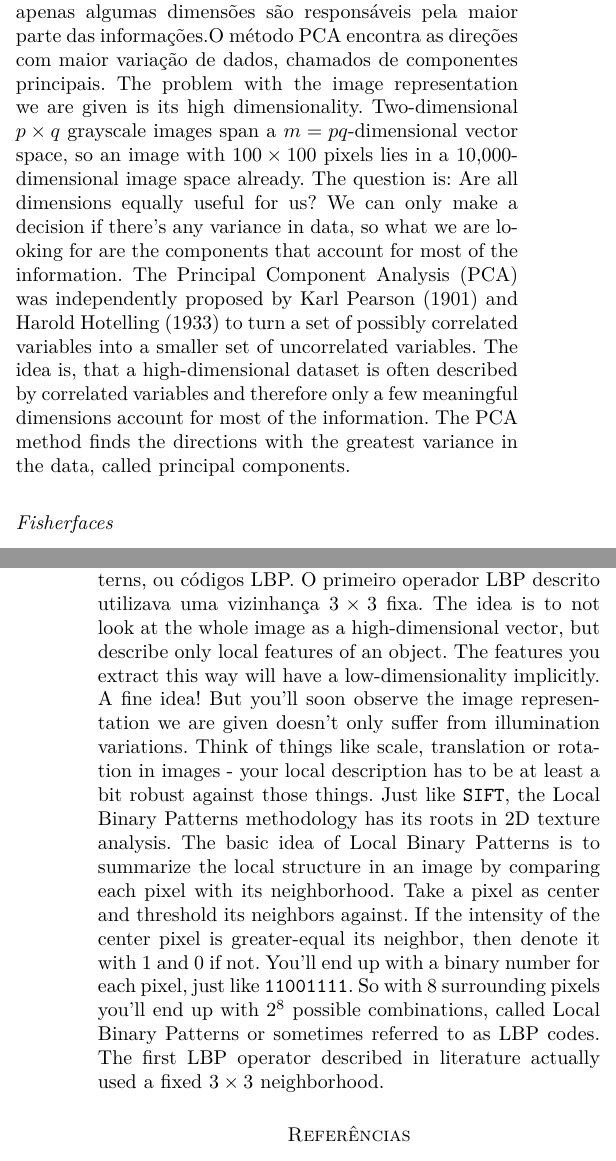
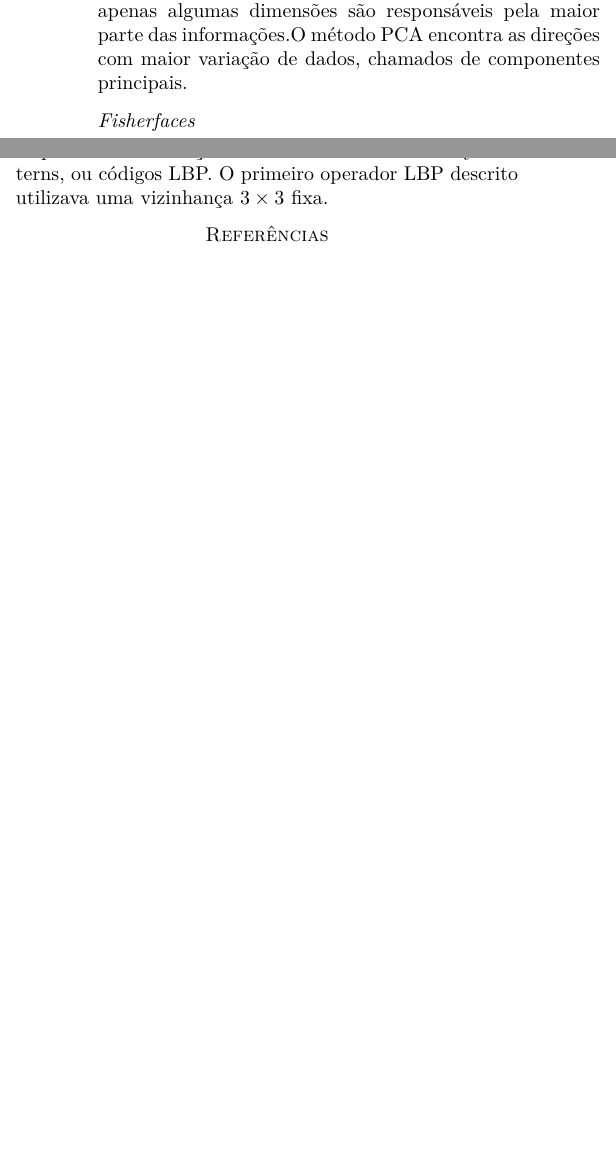
Before and after one commit to Ziul/pdi-final, a LaTeX paper (main.tex, which reads conteudo/conteudo.tex): two parts of the columns of pages 2 and 3 of 3 before the commit and two parts of the columns of page 2 of 2 after it, joined at a grey line, cut so that both start at the same text, the shorter picture padded with empty space. Compiled offline with pdfLaTeX; a LaTeX package or settings file that is missing is left out.

Commit message:
Os trechos em inglês foram comentados.

```diff
--- a/conteudo/conteudo.tex
+++ b/conteudo/conteudo.tex
@@ -19,6 +19,6 @@ The Eigenfaces method described in \cite{eigenfaces} took a holistic approach to
 
 Recentemente diversos métodos para reconhecimento de características faciais surgiram. Para evitar a grande quantidade de dimensões nos dados de entrada apenas certas regiões de uma imagem são descritas. Espera-se que as características utilizadas sejam mais robustas contra obstrução, iluminação e quantidades pequenas de amostras. Algorítimos utilizados para obtenção de características locais são: Gabor Wavelets \cite{wiskott1997face}, transformada discreta de cosenos \cite{messer2006performance} e padrões binários locais \cite{binaryface}.A melhor maneira de preservar informação espacial ao aplicar um método de obtenção local ainda é uma questão aberta para pesquisa, pois a informação espacial é potencialmente últil.
-Recently various methods for a local feature extraction emerged. To avoid the high-dimensionality of the input data only local regions of an image are described, the extracted features are (hopefully) more robust against partial occlusion, illumation and small sample size. Algorithms used for a local feature extraction are Gabor Wavelets \cite{wiskott1997face}, Discrete Cosinus Transform \cite{messer2006performance} and Local Binary Patterns \cite{binaryface}. It’s still an open research question what’s the best way to preserve spatial information when applying a local feature extraction, because spatial information is potentially useful information.
+%Recently various methods for a local feature extraction emerged. To avoid the high-dimensionality of the input data only local regions of an image are described, the extracted features are (hopefully) more robust against partial occlusion, illumation and small sample size. Algorithms used for a local feature extraction are Gabor Wavelets \cite{wiskott1997face}, Discrete Cosinus Transform \cite{messer2006performance} and Local Binary Patterns \cite{binaryface}. It’s still an open research question what’s the best way to preserve spatial information when applying a local feature extraction, because spatial information is potentially useful information.
 
 \section*{abordagem escolhida}
 
@@ -30,7 +30,7 @@ Hoje a biblioteca OpenCV oferece três algoritmos de reconhecimento facial dispo
 
 % Turk, M., and Pentland, A. "Eigenfaces for recognition.". Journal of Cognitive Neuroscience 3 (1991), 71–86.
 A grande quantidade de dimensões é o problema com as represetações de imagens. Imagens em $p \times q$ tons de cinza produzem um vetor $m = pq$-dimensinal espacial, logo uma imagem com $100 \times 100$ pixels possui um vetor 10,000-dimensional espacial. A questão é: Todas estas dimensões são úteis? Só é possível tomar uma decisão se houver uma variação nos dados, então é preciso encontrar os componentes que contém maior informação. A Análise de Componentes Principais (PCA, em inglês) foi proposta independentemente por Karl Pearson (1901) e Harold Hotelling (1933) para transformar um conjunto de possíveis variáveis correlacionadas em um conjunto menor de variáveis não correlacionadas. A idéia por trás disso é que um conjunto multidimensional de variáveis é frequentemente descrito por um conjunto de variáveis correlacionadas, logo apenas algumas dimensões são responsáveis pela maior parte das informações.O método PCA encontra as direções com maior variação de dados, chamados de componentes principais.
-The problem with the image representation we are given is its high dimensionality. Two-dimensional $p \times q$ grayscale images span a $m = pq$-dimensional vector space, so an image with $100 \times 100$ pixels lies in a 10,000-dimensional image space already. The question is: Are all dimensions equally useful for us? We can only make a decision if there’s any variance in data, so what we are looking for are the components that account for most of the information. The Principal Component Analysis (PCA) was independently proposed by Karl Pearson (1901) and Harold Hotelling (1933) to turn a set of possibly correlated variables into a smaller set of uncorrelated variables. The idea is, that a high-dimensional dataset is often described by correlated variables and therefore only a few meaningful dimensions account for most of the information. The PCA method finds the directions with the greatest variance in the data, called principal components.
+%The problem with the image representation we are given is its high dimensionality. Two-dimensional $p \times q$ grayscale images span a $m = pq$-dimensional vector space, so an image with $100 \times 100$ pixels lies in a 10,000-dimensional image space already. The question is: Are all dimensions equally useful for us? We can only make a decision if there’s any variance in data, so what we are looking for are the components that account for most of the information. The Principal Component Analysis (PCA) was independently proposed by Karl Pearson (1901) and Harold Hotelling (1933) to turn a set of possibly correlated variables into a smaller set of uncorrelated variables. The idea is, that a high-dimensional dataset is often described by correlated variables and therefore only a few meaningful dimensions account for most of the information. The PCA method finds the directions with the greatest variance in the data, called principal components.
 
 
 \subsection*{Fisherfaces} % (fold)
@@ -46,7 +46,7 @@ The Linear Discriminant Analysis performs a class-specific dimensionality reduct
 
 % Ahonen, T., Hadid, A., and Pietikainen, M. "Face Recognition with Local Binary Patterns.". Computer Vision - ECCV 2004 (2004), 469–481.
 A idéia não é olhar para toda uma figura como um vetor multidimensional, mas para descrever apenas características locais de um objeto. As características que são obtidas desta maneira vão possuir, implicitamente, menos dimensões. Uma ótima idéia,  porém será observado que a represetação que é recebida não sofre apenas com a variação de iluminação. Outros problemas como variação de escala, rotação e translação em imagens - a descrição local deve ser robusta contra estes problemas. Assim como {\ttfamily SIFT}, a metodologia do Local Binary Pattern (LBP) se originou da análise de texturas 2D. A idéia básica do LBP é resumir a estrutura local de uma imagem comparando cada pixel com o seu vizinho. Definindo os pixels vizinhos a um central como limitantes é possível avaliar a intensidade entre eles, se o pixel central possuir intensidade maior ou igual aos vizinhos então este é designado como 1, caso o contrário o pixel central é designado como 0. Por fim restará uma representação binária para cada pixel, assim como {\ttfamily 11001111}. Com uma vizinhaça de 8 pixels haverá $2^8$ possíveis combinações chamadas de Local Binarry Patterns, ou códigos LBP. O primeiro operador LBP descrito utilizava uma vizinhança $3 \times 3$ fixa.
-The idea is to not look at the whole image as a high-dimensional vector, but describe only local features of an object. The features you extract this way will have a low-dimensionality implicitly. A fine idea! But you’ll soon observe the image representation we are given doesn’t only suffer from illumination variations. Think of things like scale, translation or rotation in images - your local description has to be at least a bit robust against those things. Just like {\ttfamily SIFT}, the Local Binary Patterns methodology has its roots in 2D texture analysis. The basic idea of Local Binary Patterns is to summarize the local structure in an image by comparing each pixel with its neighborhood. Take a pixel as center and threshold its neighbors against. If the intensity of the center pixel is greater-equal its neighbor, then denote it with 1 and 0 if not. You’ll end up with a binary number for each pixel, just like {\ttfamily 11001111}. So with 8 surrounding pixels you’ll end up with $2^8$ possible combinations, called Local Binary Patterns or sometimes referred to as LBP codes. The first LBP operator described in literature actually used a fixed $3 \times 3$ neighborhood.
+%The idea is to not look at the whole image as a high-dimensional vector, but describe only local features of an object. The features you extract this way will have a low-dimensionality implicitly. A fine idea! But you’ll soon observe the image representation we are given doesn’t only suffer from illumination variations. Think of things like scale, translation or rotation in images - your local description has to be at least a bit robust against those things. Just like {\ttfamily SIFT}, the Local Binary Patterns methodology has its roots in 2D texture analysis. The basic idea of Local Binary Patterns is to summarize the local structure in an image by comparing each pixel with its neighborhood. Take a pixel as center and threshold its neighbors against. If the intensity of the center pixel is greater-equal its neighbor, then denote it with 1 and 0 if not. You’ll end up with a binary number for each pixel, just like {\ttfamily 11001111}. So with 8 surrounding pixels you’ll end up with $2^8$ possible combinations, called Local Binary Patterns or sometimes referred to as LBP codes. The first LBP operator described in literature actually used a fixed $3 \times 3$ neighborhood.
 
 % \section*{resultados e simulações}
 
```
Also changed, not shown: conteudo/conteudo.tex (6 more changed lines).
